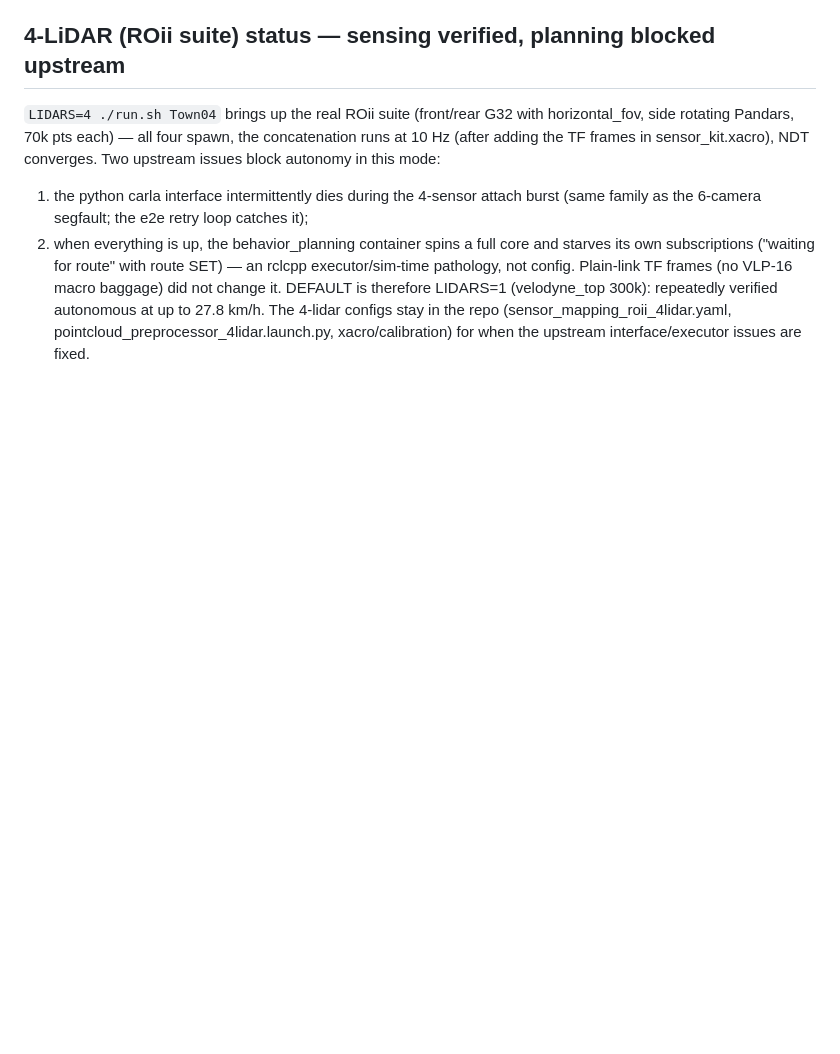
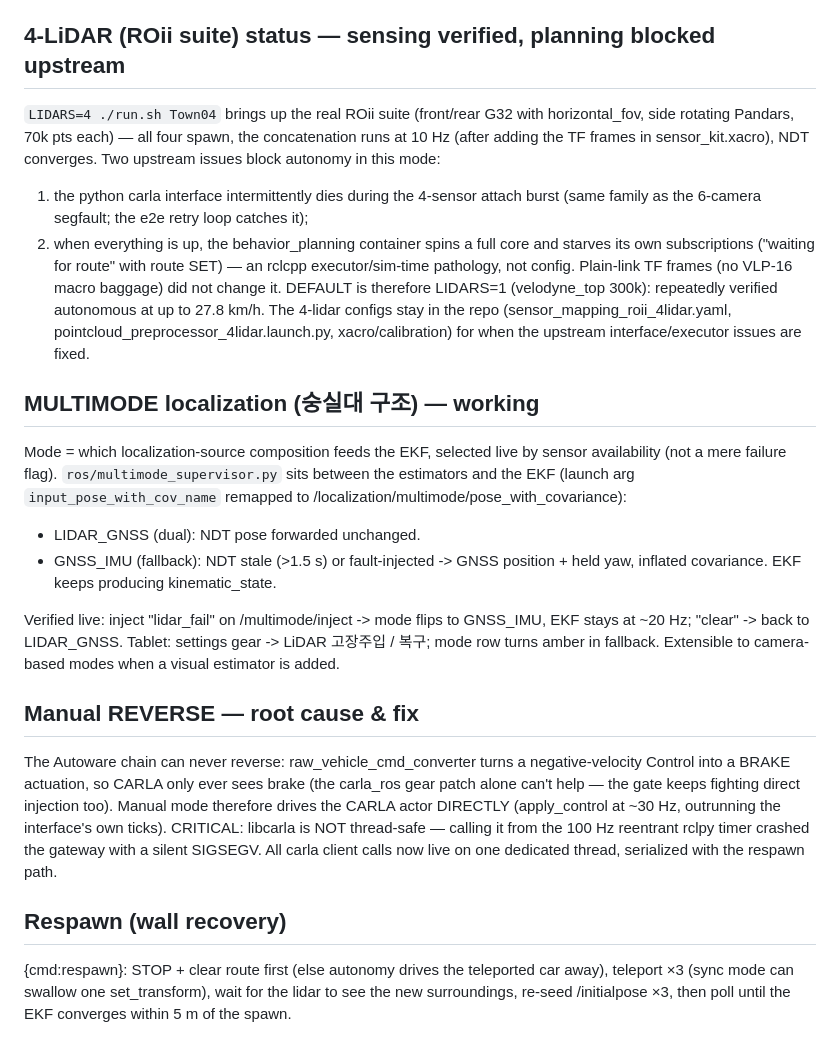
Before and after one commit to hwkim3330/autoware, a Markdown page: docs/autoware_carla_integration.md, the part around the change. Rendered like a GitHub page; blank space fills up the shorter version.

Commit message:
docs: multimode localization, reverse root-cause, respawn design

```diff
--- a/docs/autoware_carla_integration.md
+++ b/docs/autoware_carla_integration.md
@@ -359,3 +359,37 @@ DEFAULT is therefore LIDARS=1 (velodyne_top 300k): repeatedly verified
 autonomous at up to 27.8 km/h. The 4-lidar configs stay in the repo
 (sensor_mapping_roii_4lidar.yaml, pointcloud_preprocessor_4lidar.launch.py,
 xacro/calibration) for when the upstream interface/executor issues are fixed.
+
+## MULTIMODE localization (숭실대 구조) — working
+
+Mode = which localization-source composition feeds the EKF, selected live by
+sensor availability (not a mere failure flag). `ros/multimode_supervisor.py`
+sits between the estimators and the EKF (launch arg `input_pose_with_cov_name`
+remapped to /localization/multimode/pose_with_covariance):
+
+- LIDAR_GNSS (dual): NDT pose forwarded unchanged.
+- GNSS_IMU (fallback): NDT stale (>1.5 s) or fault-injected -> GNSS position +
+  held yaw, inflated covariance. EKF keeps producing kinematic_state.
+
+Verified live: inject "lidar_fail" on /multimode/inject -> mode flips to
+GNSS_IMU, EKF stays at ~20 Hz; "clear" -> back to LIDAR_GNSS. Tablet: settings
+gear -> LiDAR 고장주입 / 복구; mode row turns amber in fallback.
+Extensible to camera-based modes when a visual estimator is added.
+
+## Manual REVERSE — root cause & fix
+
+The Autoware chain can never reverse: raw_vehicle_cmd_converter turns a
+negative-velocity Control into a BRAKE actuation, so CARLA only ever sees
+brake (the carla_ros gear patch alone can't help — the gate keeps fighting
+direct injection too). Manual mode therefore drives the CARLA actor DIRECTLY
+(apply_control at ~30 Hz, outrunning the interface's own ticks).
+CRITICAL: libcarla is NOT thread-safe — calling it from the 100 Hz reentrant
+rclpy timer crashed the gateway with a silent SIGSEGV. All carla client calls
+now live on one dedicated thread, serialized with the respawn path.
+
+## Respawn (wall recovery)
+
+{cmd:respawn}: STOP + clear route first (else autonomy drives the teleported
+car away), teleport ×3 (sync mode can swallow one set_transform), wait for the
+lidar to see the new surroundings, re-seed /initialpose ×3, then poll until
+the EKF converges within 5 m of the spawn.
```
